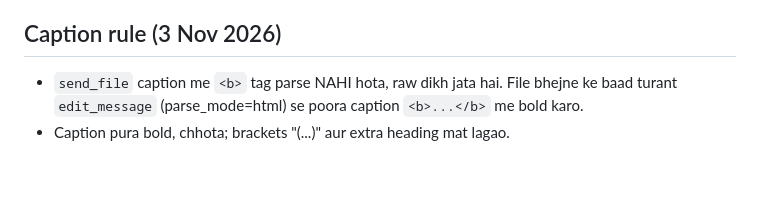
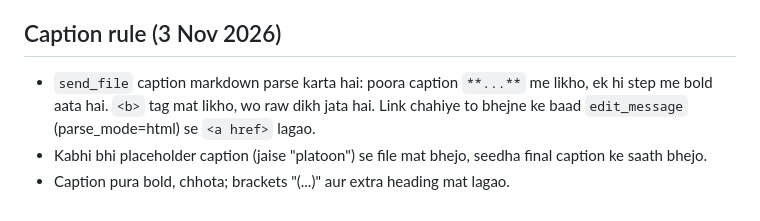
Before and after one commit to kdthobbit-eng/exam-hub-files, a Markdown page: tools/up-pet-paper-day-workflow.md, the part around the change. Rendered like a GitHub page; blank space fills up the shorter version.

Commit message:
Caption rule: use ** markdown in send_file
Co-Authored-By: Claude Opus 5.5 <noreply@anthropic.com>
Claude-Session: https://claude.ai/code/session_01QJdRG1LUNnkUFzgUiy9aFd

```diff
--- a/tools/up-pet-paper-day-workflow.md
+++ b/tools/up-pet-paper-day-workflow.md
@@ -131,5 +131,6 @@ Koi bhi quiz @uppetexamhub (UP Super TET 2026 group) me bhejne se PEHLE:
 Quiz chalte waqt us group me koi message mat daalo, warna wo quiz ke beech me aa jata hai.
 
 ## Caption rule (3 Nov 2026)
-- `send_file` caption me `<b>` tag parse NAHI hota, raw dikh jata hai. File bhejne ke baad turant `edit_message` (parse_mode=html) se poora caption `<b>...</b>` me bold karo.
+- `send_file` caption markdown parse karta hai: poora caption `**...**` me likho, ek hi step me bold aata hai. `<b>` tag mat likho, wo raw dikh jata hai. Link chahiye to bhejne ke baad `edit_message` (parse_mode=html) se `<a href>` lagao.
+- Kabhi bhi placeholder caption (jaise "platoon") se file mat bhejo, seedha final caption ke saath bhejo.
 - Caption pura bold, chhota; brackets "(...)" aur extra heading mat lagao.
```
